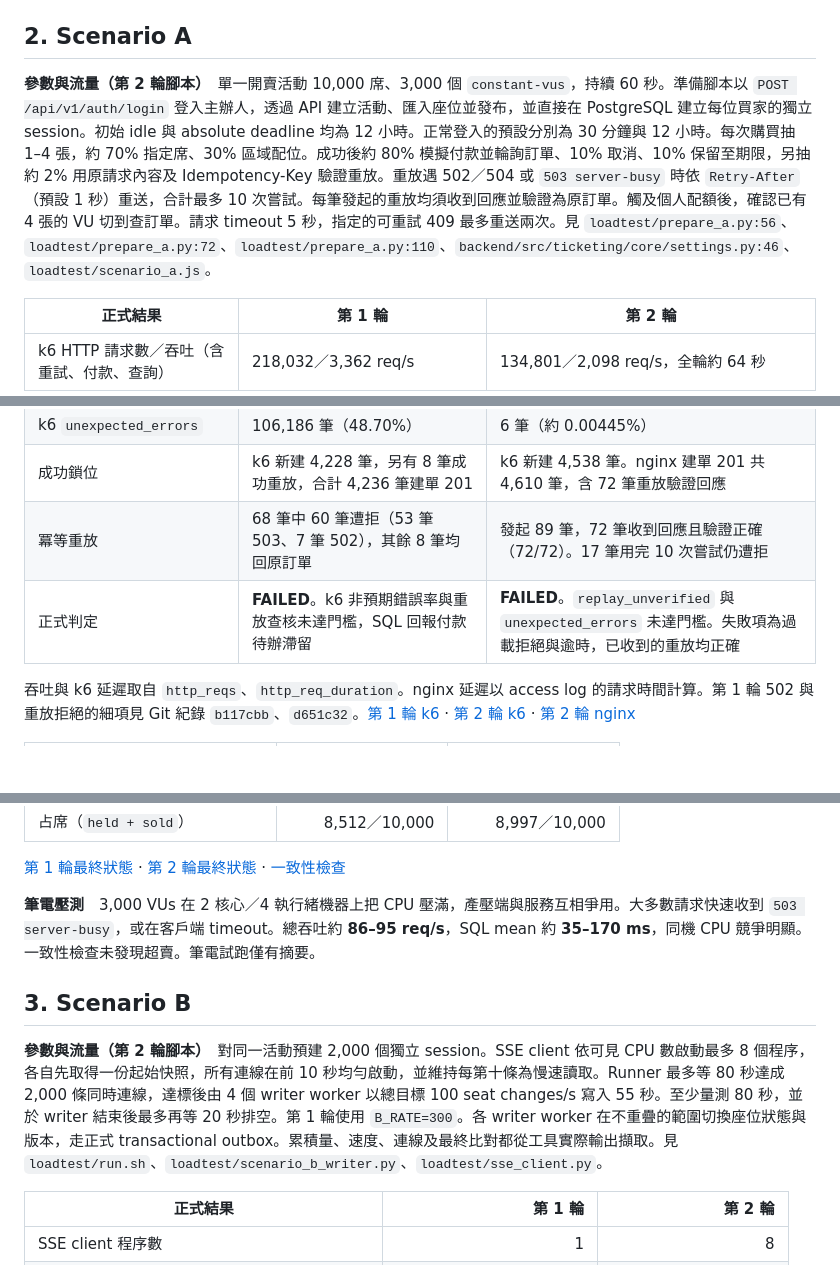
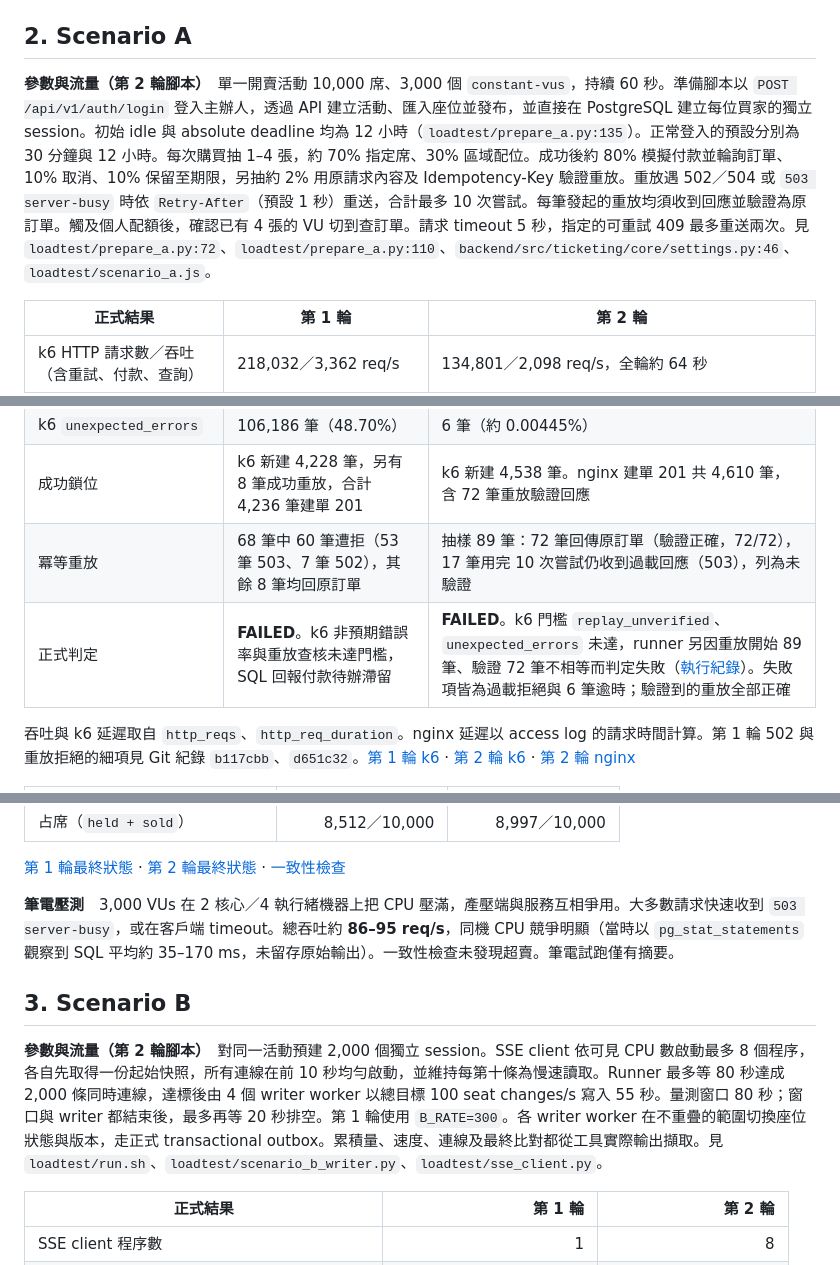
Before and after one commit to kaiser0421/wy-project, a Markdown page: LOADTEST.md, 3 parts joined by grey strips. Drawn GitHub-style; blank space fills up the shorter version.

Commit message:
docs(loadtest): make every formal claim traceable to committed evidence
The run logs were git-ignored (*.log) and are now committed as run-log.txt; the docker
stats capture behind the CPU figures is added; replay outcomes, the runner's own failure
reason and the scenario B drain timing are stated exactly; a stale citation is fixed and an
unarchived laptop SQL figure is marked as such.

Co-Authored-By: Claude Opus 5.5 <noreply@anthropic.com>
Claude-Session: https://claude.ai/code/session_01PGxEBZ8pZ2A6ajJwtkAYQn

```diff
--- a/LOADTEST.md
+++ b/LOADTEST.md
@@ -30,7 +30,7 @@
 
 ## 2. Scenario A
 
-**參數與流量（第 2 輪腳本）**　單一開賣活動 10,000 席、3,000 個 `constant-vus`，持續 60 秒。準備腳本以 `POST /api/v1/auth/login` 登入主辦人，透過 API 建立活動、匯入座位並發布，並直接在 PostgreSQL 建立每位買家的獨立 session。初始 idle 與 absolute deadline 均為 12 小時。正常登入的預設分別為 30 分鐘與 12 小時。每次購買抽 1–4 張，約 70% 指定席、30% 區域配位。成功後約 80% 模擬付款並輪詢訂單、10% 取消、10% 保留至期限，另抽約 2% 用原請求內容及 Idempotency-Key 驗證重放。重放遇 502／504 或 `503 server-busy` 時依 `Retry-After`（預設 1 秒）重送，合計最多 10 次嘗試。每筆發起的重放均須收到回應並驗證為原訂單。觸及個人配額後，確認已有 4 張的 VU 切到查訂單。請求 timeout 5 秒，指定的可重試 409 最多重送兩次。見 `loadtest/prepare_a.py:56`、`loadtest/prepare_a.py:72`、`loadtest/prepare_a.py:110`、`backend/src/ticketing/core/settings.py:46`、`loadtest/scenario_a.js`。
+**參數與流量（第 2 輪腳本）**　單一開賣活動 10,000 席、3,000 個 `constant-vus`，持續 60 秒。準備腳本以 `POST /api/v1/auth/login` 登入主辦人，透過 API 建立活動、匯入座位並發布，並直接在 PostgreSQL 建立每位買家的獨立 session。初始 idle 與 absolute deadline 均為 12 小時（`loadtest/prepare_a.py:135`）。正常登入的預設分別為 30 分鐘與 12 小時。每次購買抽 1–4 張，約 70% 指定席、30% 區域配位。成功後約 80% 模擬付款並輪詢訂單、10% 取消、10% 保留至期限，另抽約 2% 用原請求內容及 Idempotency-Key 驗證重放。重放遇 502／504 或 `503 server-busy` 時依 `Retry-After`（預設 1 秒）重送，合計最多 10 次嘗試。每筆發起的重放均須收到回應並驗證為原訂單。觸及個人配額後，確認已有 4 張的 VU 切到查訂單。請求 timeout 5 秒，指定的可重試 409 最多重送兩次。見 `loadtest/prepare_a.py:72`、`loadtest/prepare_a.py:110`、`backend/src/ticketing/core/settings.py:46`、`loadtest/scenario_a.js`。
 
 | 正式結果 | 第 1 輪 | 第 2 輪 |
 |---|---|---|
@@ -43,8 +43,8 @@
 | 閘道與客戶端異常 | 104,136 筆立即回 502，access log 的 upstream 欄位只有群組名 `api`（沒有可用副本） | 502、500 各 0。k6 逾時 6 筆，nginx 均記為付款請求 499 |
 | k6 `unexpected_errors` | 106,186 筆（48.70%） | 6 筆（約 0.00445%） |
 | 成功鎖位 | k6 新建 4,228 筆，另有 8 筆成功重放，合計 4,236 筆建單 201 | k6 新建 4,538 筆。nginx 建單 201 共 4,610 筆，含 72 筆重放驗證回應 |
-| 冪等重放 | 68 筆中 60 筆遭拒（53 筆 503、7 筆 502），其餘 8 筆均回原訂單 | 發起 89 筆，72 筆收到回應且驗證正確（72/72）。17 筆用完 10 次嘗試仍遭拒 |
-| 正式判定 | **FAILED**。k6 非預期錯誤率與重放查核未達門檻，SQL 回報付款待辦滯留 | **FAILED**。`replay_unverified` 與 `unexpected_errors` 未達門檻。失敗項為過載拒絕與逾時，已收到的重放均正確 |
+| 冪等重放 | 68 筆中 60 筆遭拒（53 筆 503、7 筆 502），其餘 8 筆均回原訂單 | 抽樣 89 筆：72 筆回傳原訂單（驗證正確，72/72），17 筆用完 10 次嘗試仍收到過載回應（503），列為未驗證 |
+| 正式判定 | **FAILED**。k6 非預期錯誤率與重放查核未達門檻，SQL 回報付款待辦滯留 | **FAILED**。k6 門檻 `replay_unverified`、`unexpected_errors` 未達，runner 另因重放開始 89 筆、驗證 72 筆不相等而判定失敗（[執行紀錄](docs/evidence/loadtest-run2-20261121/run-log.txt)）。失敗項皆為過載拒絕與 6 筆逾時；驗證到的重放全部正確 |
 
 吞吐與 k6 延遲取自 `http_reqs`、`http_req_duration`。nginx 延遲以 access log 的請求時間計算。第 1 輪 502 與重放拒絕的細項見 Git 紀錄 `b117cbb`、`d651c32`。[第 1 輪 k6](docs/evidence/loadtest-run1-20261121/a/k6-summary.json) · [第 2 輪 k6](docs/evidence/loadtest-run2-20261121/a/k6-summary.json) · [第 2 輪 nginx](docs/evidence/loadtest-run2-20261121/a/nginx-summary.txt)
 
@@ -58,11 +58,11 @@
 
 [第 1 輪最終狀態](docs/evidence/loadtest-run1-20261121/a/final-state.txt) · [第 2 輪最終狀態](docs/evidence/loadtest-run2-20261121/a/final-state.txt) · [一致性檢查](#6-一致性檢查)
 
-**筆電壓測**　3,000 VUs 在 2 核心／4 執行緒機器上把 CPU 壓滿，產壓端與服務互相爭用。大多數請求快速收到 `503 server-busy`，或在客戶端 timeout。總吞吐約 **86–95 req/s**，SQL mean 約 **35–170 ms**，同機 CPU 競爭明顯。一致性檢查未發現超賣。筆電試跑僅有摘要。
+**筆電壓測**　3,000 VUs 在 2 核心／4 執行緒機器上把 CPU 壓滿，產壓端與服務互相爭用。大多數請求快速收到 `503 server-busy`，或在客戶端 timeout。總吞吐約 **86–95 req/s**，同機 CPU 競爭明顯（當時以 `pg_stat_statements` 觀察到 SQL 平均約 35–170 ms，未留存原始輸出）。一致性檢查未發現超賣。筆電試跑僅有摘要。
 
 ## 3. Scenario B
 
-**參數與流量（第 2 輪腳本）**　對同一活動預建 2,000 個獨立 session。SSE client 依可見 CPU 數啟動最多 8 個程序，各自先取得一份起始快照，所有連線在前 10 秒均勻啟動，並維持每第十條為慢速讀取。Runner 最多等 80 秒達成 2,000 條同時連線，達標後由 4 個 writer worker 以總目標 100 seat changes/s 寫入 55 秒。至少量測 80 秒，並於 writer 結束後最多再等 20 秒排空。第 1 輪使用 `B_RATE=300`。各 writer worker 在不重疊的範圍切換座位狀態與版本，走正式 transactional outbox。累積量、速度、連線及最終比對都從工具實際輸出擷取。見 `loadtest/run.sh`、`loadtest/scenario_b_writer.py`、`loadtest/sse_client.py`。
+**參數與流量（第 2 輪腳本）**　對同一活動預建 2,000 個獨立 session。SSE client 依可見 CPU 數啟動最多 8 個程序，各自先取得一份起始快照，所有連線在前 10 秒均勻啟動，並維持每第十條為慢速讀取。Runner 最多等 80 秒達成 2,000 條同時連線，達標後由 4 個 writer worker 以總目標 100 seat changes/s 寫入 55 秒。量測窗口 80 秒；窗口與 writer 都結束後，最多再等 20 秒排空。第 1 輪使用 `B_RATE=300`。各 writer worker 在不重疊的範圍切換座位狀態與版本，走正式 transactional outbox。累積量、速度、連線及最終比對都從工具實際輸出擷取。見 `loadtest/run.sh`、`loadtest/scenario_b_writer.py`、`loadtest/sse_client.py`。
 
 | 正式結果 | 第 1 輪 | 第 2 輪 |
 |---|---:|---:|
```
Also changed, not shown: other parts of LOADTEST.md (+1 -1 lines), README.md (+1 -1 lines), docs/evidence/loadtest-run2-20261121/docker-stats-during-a.png (added), 2 other files.
